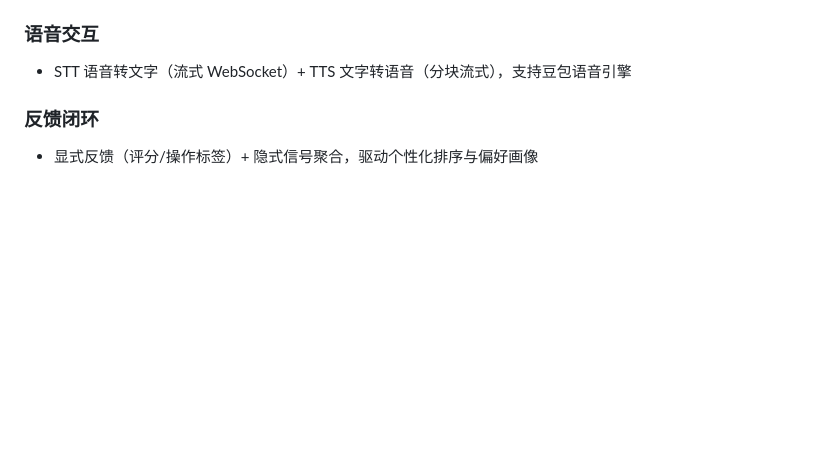
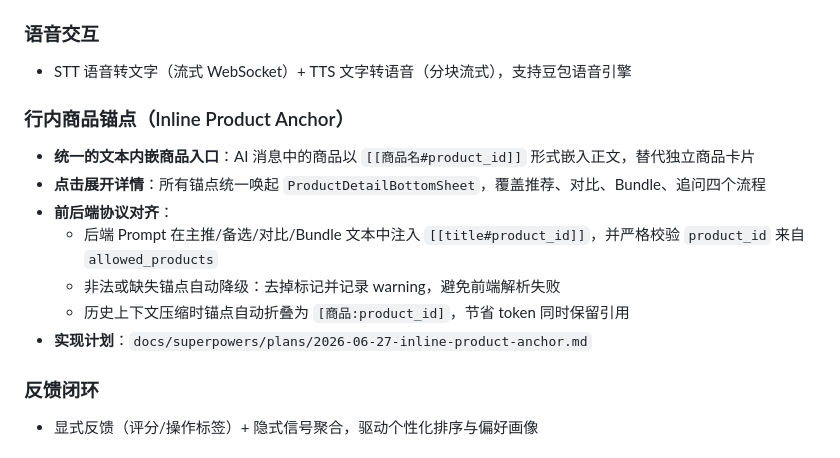
Before and after one commit to HOU-LONG/SoulDance, a Markdown page: README.md, the part around the change. Rendered like a GitHub page; blank space fills up the shorter version.

```diff
--- a/README.md
+++ b/README.md
@@ -53,6 +53,15 @@ SoulDance/
 
 ### 语音交互
 - STT 语音转文字（流式 WebSocket）+ TTS 文字转语音（分块流式），支持豆包语音引擎
+
+### 行内商品锚点（Inline Product Anchor）
+- **统一的文本内嵌商品入口**：AI 消息中的商品以 `[[商品名#product_id]]` 形式嵌入正文，替代独立商品卡片
+- **点击展开详情**：所有锚点统一唤起 `ProductDetailBottomSheet`，覆盖推荐、对比、Bundle、追问四个流程
+- **前后端协议对齐**：
+  - 后端 Prompt 在主推/备选/对比/Bundle 文本中注入 `[[title#product_id]]`，并严格校验 `product_id` 来自 `allowed_products`
+  - 非法或缺失锚点自动降级：去掉标记并记录 warning，避免前端解析失败
+  - 历史上下文压缩时锚点自动折叠为 `[商品:product_id]`，节省 token 同时保留引用
+- **实现计划**：`docs/superpowers/plans/2026-06-27-inline-product-anchor.md`
 
 ### 反馈闭环
 - 显式反馈（评分/操作标签）+ 隐式信号聚合，驱动个性化排序与偏好画像
```
Also changed, not shown: README_EN.md (+9 -0 lines).
